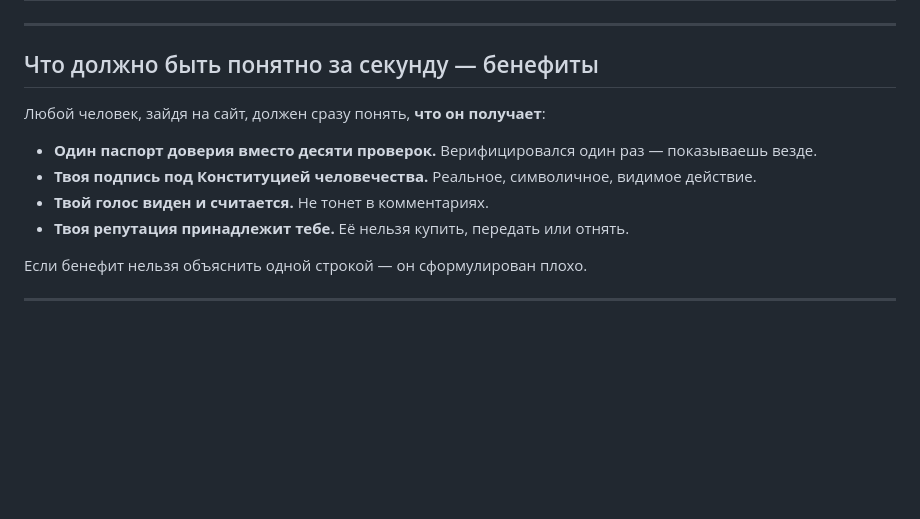
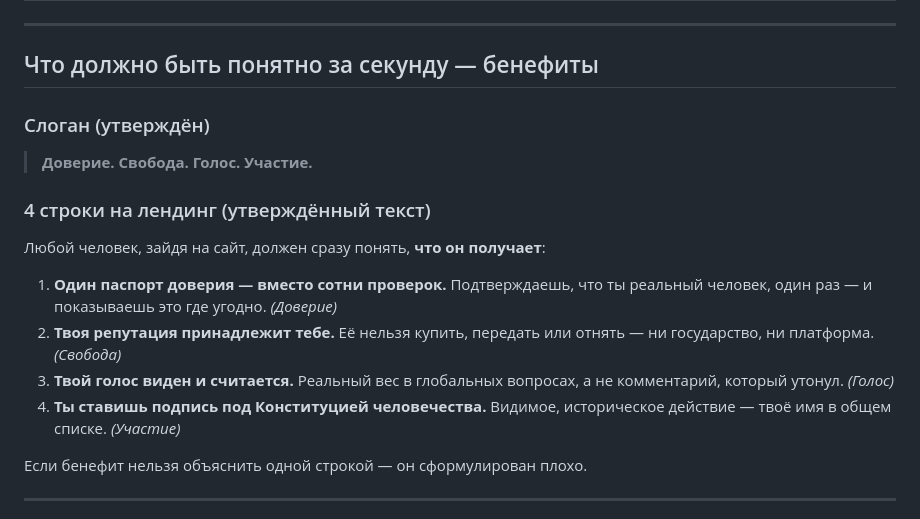
Before and after one commit to murad2026/wc, a Markdown page: PRINCIPLES.md, the part around the change. GitHub-like rendering; blank space fills up the shorter version.

Commit message:
Add approved slogan (Trust. Freedom. Voice. Participation.) and final 4-line benefits

```diff
--- a/PRINCIPLES.md
+++ b/PRINCIPLES.md
@@ -45,12 +45,18 @@
 
 ## Что должно быть понятно за секунду — бенефиты
 
+### Слоган (утверждён)
+
+> **Доверие. Свобода. Голос. Участие.**
+
+### 4 строки на лендинг (утверждённый текст)
+
 Любой человек, зайдя на сайт, должен сразу понять, **что он получает**:
 
-- **Один паспорт доверия вместо десяти проверок.** Верифицировался один раз — показываешь везде.
-- **Твоя подпись под Конституцией человечества.** Реальное, символичное, видимое действие.
-- **Твой голос виден и считается.** Не тонет в комментариях.
-- **Твоя репутация принадлежит тебе.** Её нельзя купить, передать или отнять.
+1. **Один паспорт доверия — вместо сотни проверок.** Подтверждаешь, что ты реальный человек, один раз — и показываешь это где угодно. *(Доверие)*
+2. **Твоя репутация принадлежит тебе.** Её нельзя купить, передать или отнять — ни государство, ни платформа. *(Свобода)*
+3. **Твой голос виден и считается.** Реальный вес в глобальных вопросах, а не комментарий, который утонул. *(Голос)*
+4. **Ты ставишь подпись под Конституцией человечества.** Видимое, историческое действие — твоё имя в общем списке. *(Участие)*
 
 Если бенефит нельзя объяснить одной строкой — он сформулирован плохо.
 
```
